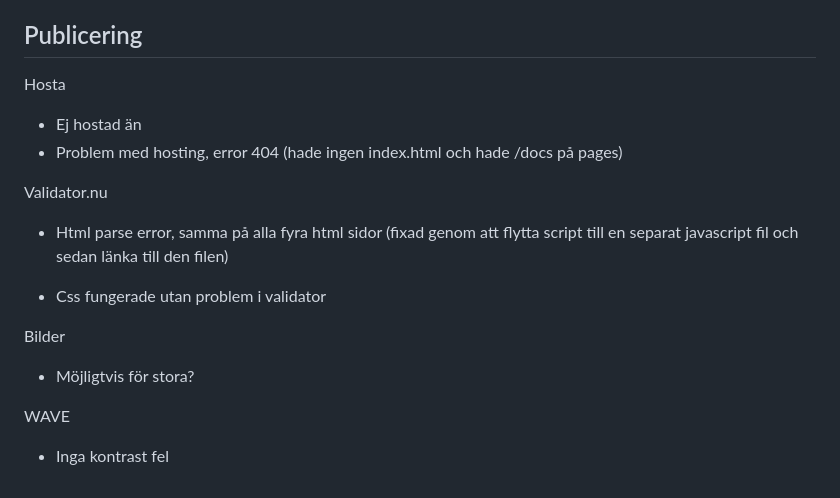
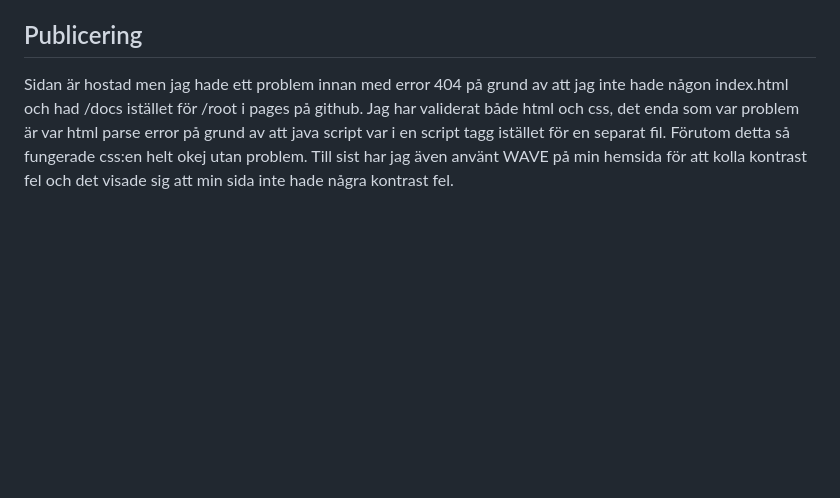
Before and after one commit to Gabbe16/EgetProjekt, a Markdown page: PM.md, the part around the change. GitHub-like rendering; blank space fills up the shorter version.

Commit message:
PM Klart 😊

```diff
--- a/PM.md
+++ b/PM.md
@@ -25,18 +25,4 @@ För att sammanfatta har jag lärt mig hur man gör en simpel animerad sidenav.
 
 ## Publicering
 
-Hosta
-- Ej hostad än
-- Problem med hosting, error 404 (hade ingen index.html och hade /docs på pages)
-
-Validator.nu
-- Html parse error, samma på alla fyra html sidor
-(fixad genom att flytta script till en separat javascript fil och sedan länka till den filen)
-
-- Css fungerade utan problem i validator
-
-Bilder
-- Möjligtvis för stora?
-
-WAVE
-- Inga kontrast fel
+Sidan är hostad men jag hade ett problem innan med error 404 på grund av att jag inte hade någon index.html och had /docs istället för /root i pages på github. Jag har validerat både html och css, det enda som var problem är var html parse error på grund av att java script var i en script tagg istället för en separat fil. Förutom detta så fungerade css:en helt okej utan problem. Till sist har jag även använt WAVE på min hemsida för att kolla kontrast fel och det visade sig att min sida inte hade några kontrast fel.
```
